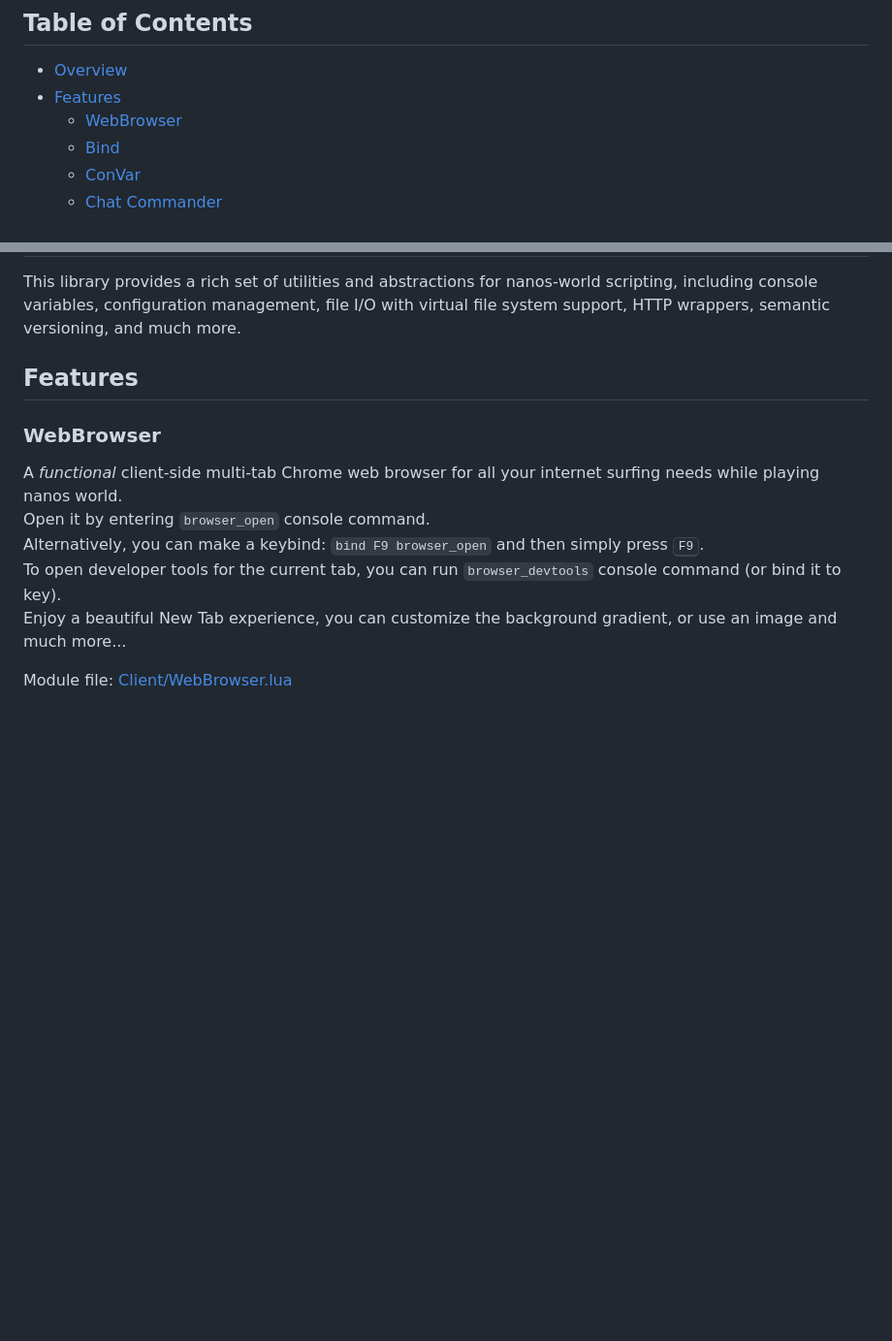
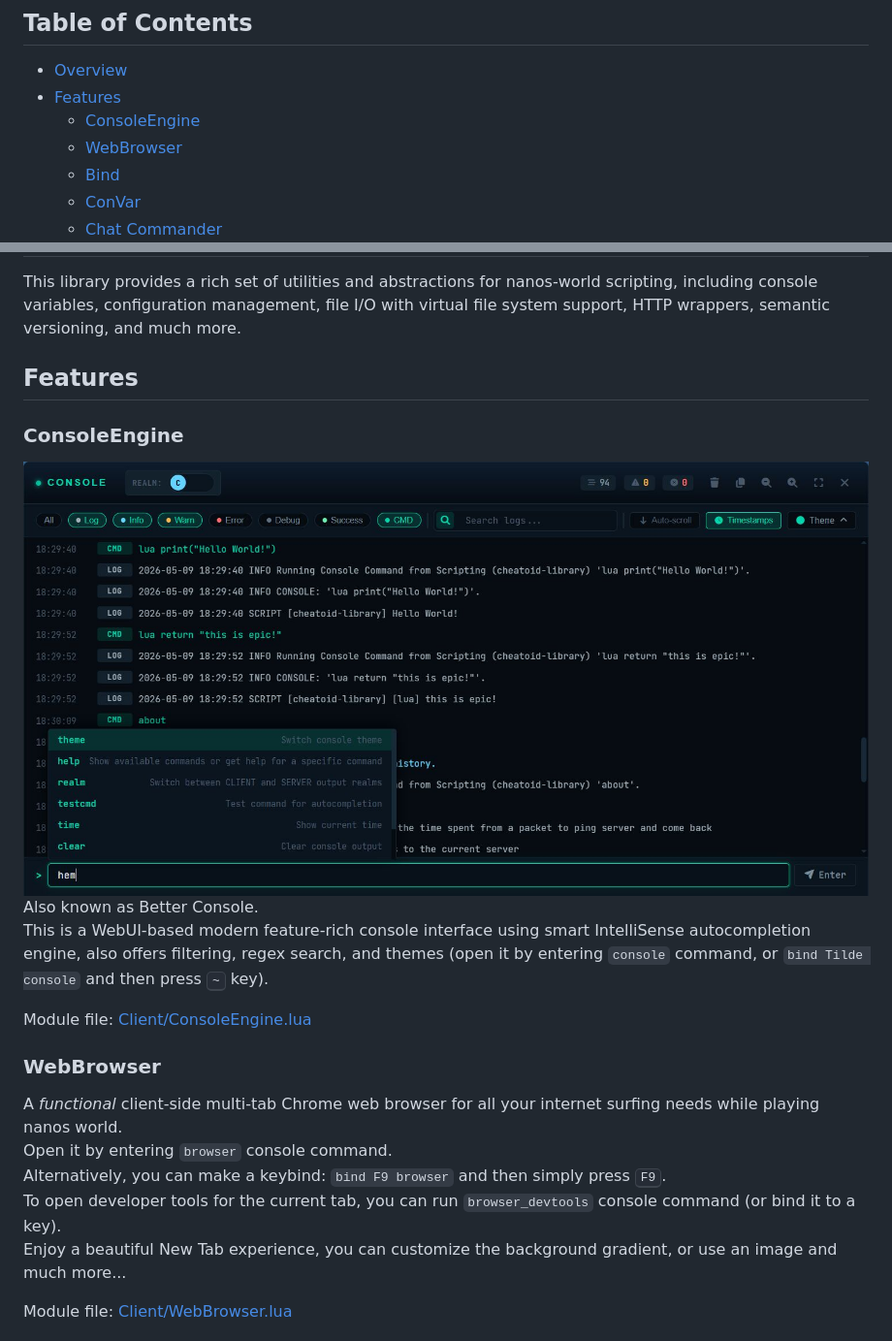
Before and after one commit to Cheatoid/nanos-world-vault, a Markdown page: library/README.md, 2 parts joined by grey strips. Shown: that part at 97% size. Drawn GitHub-style; pictures changed too: .resources/better-console.jpg (added); blank space fills up the shorter version.

```diff
--- a/library/README.md
+++ b/library/README.md
@@ -10,6 +10,7 @@
 
 - [Overview](#overview)
 - [Features](#features)
+    - [ConsoleEngine](#consoleengine)
     - [WebBrowser](#webbrowser)
     - [Bind](#bind)
     - [ConVar](#convar)
@@ -53,12 +54,26 @@ configuration management, file I/O with virtual file system support, HTTP wrappe
 
 ## Features
 
+### ConsoleEngine
+
+<a href="https://github.com/Cheatoid/nanos-world-vault/raw/main/.resources/better-console.jpg">
+<img align="center" src="../.resources/better-console.jpg" alt="screenshot">
+</a>
+
+Also known as Better Console.
+This is a WebUI-based modern feature-rich console interface using smart IntelliSense autocompletion engine, also offers
+filtering, regex search, and themes (open it by entering `console` command, or `bind Tilde console` and then
+press <kbd>~</kbd> key).
+
+Module
+file: [Client/ConsoleEngine.lua](https://github.com/Cheatoid/nanos-world-vault/blob/main/library/Client/ConsoleEngine.lua)
+
 ### WebBrowser
 
 A *functional* client-side multi-tab Chrome web browser for all your internet surfing needs while playing nanos world.
-Open it by entering `browser_open` console command.
-Alternatively, you can make a keybind: `bind F9 browser_open` and then simply press <kbd>F9</kbd>.
-To open developer tools for the current tab, you can run `browser_devtools` console command (or bind it to key).
+Open it by entering `browser` console command.
+Alternatively, you can make a keybind: `bind F9 browser` and then simply press <kbd>F9</kbd>.
+To open developer tools for the current tab, you can run `browser_devtools` console command (or bind it to a key).
 Enjoy a beautiful New Tab experience, you can customize the background gradient, or use an image and much more...
 
 Module
```
Also changed, not shown: README.md (+5 -2 lines), 3 other files.
